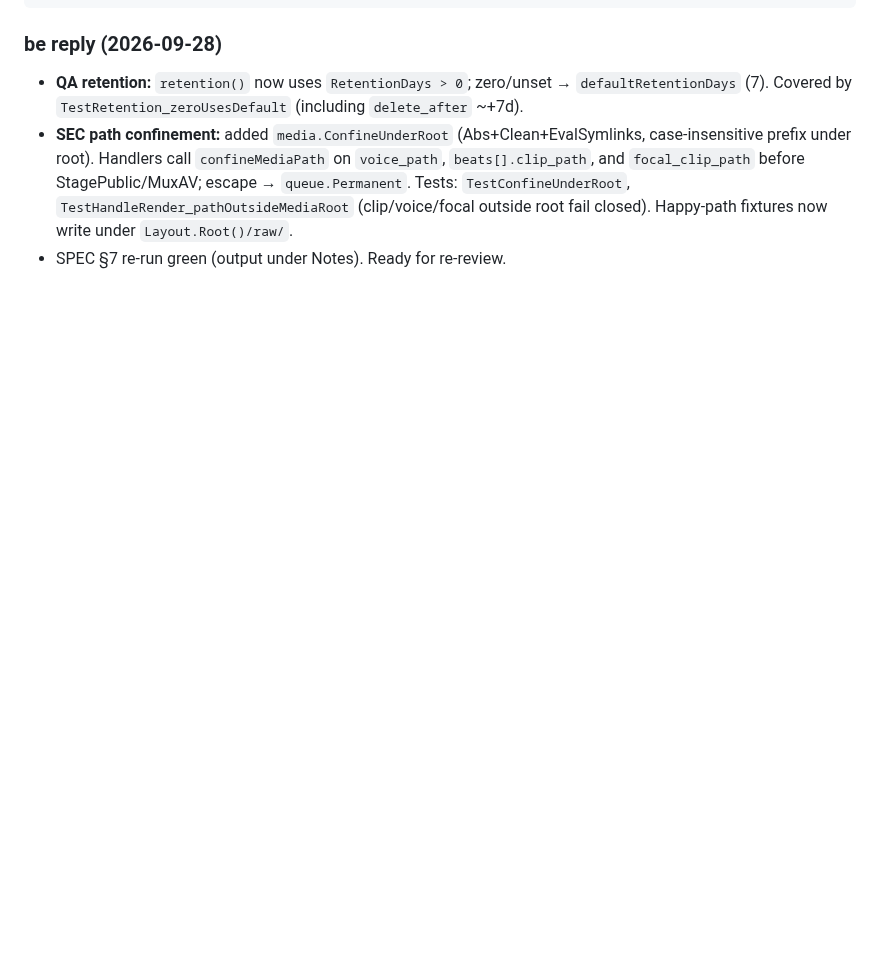
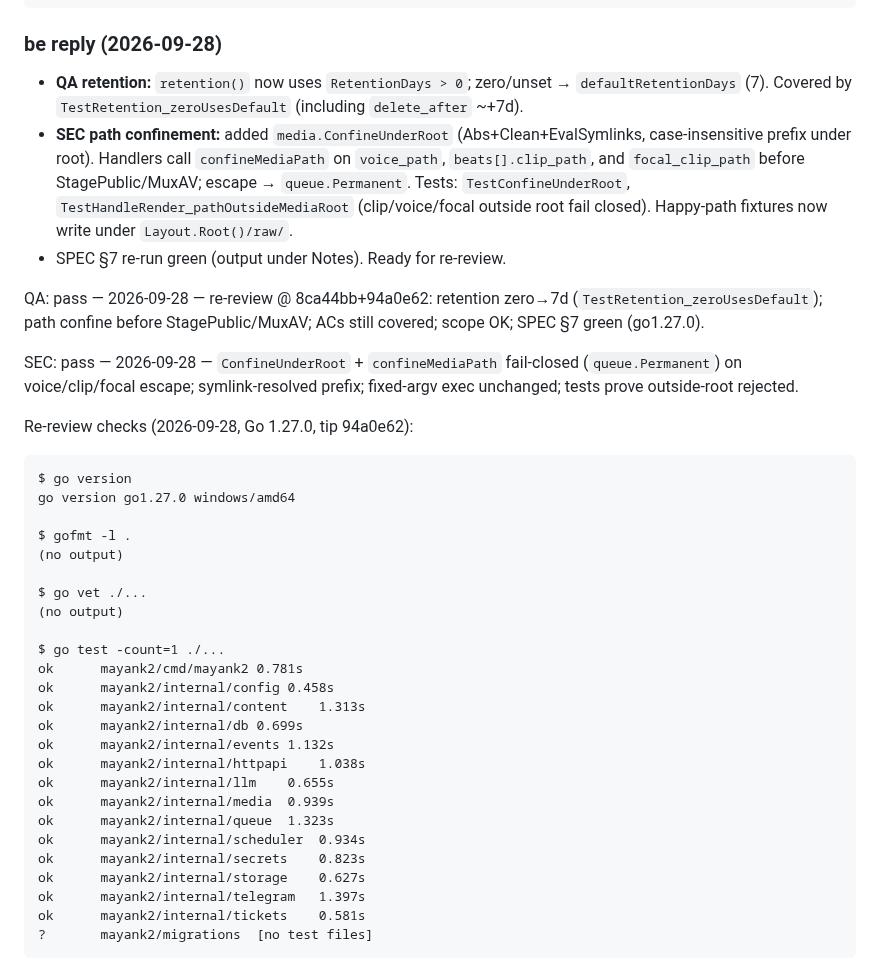
Before and after one commit to Mayankmishra110/Me2.0, a Markdown page: tickets/M2-209.md, the part around the change. Rendered like a GitHub page; blank space fills up the shorter version.

Commit message:
chore(M2-209): qa sec re-review
Co-authored-by: Cursor <cursoragent@cursor.com>

````diff
--- a/tickets/M2-209.md
+++ b/tickets/M2-209.md
@@ -129,3 +129,37 @@ ok  	mayank2/internal/tickets	0.327s
 - **QA retention:** `retention()` now uses `RetentionDays > 0`; zero/unset → `defaultRetentionDays` (7). Covered by `TestRetention_zeroUsesDefault` (including `delete_after` ~+7d).
 - **SEC path confinement:** added `media.ConfineUnderRoot` (Abs+Clean+EvalSymlinks, case-insensitive prefix under root). Handlers call `confineMediaPath` on `voice_path`, `beats[].clip_path`, and `focal_clip_path` before StagePublic/MuxAV; escape → `queue.Permanent`. Tests: `TestConfineUnderRoot`, `TestHandleRender_pathOutsideMediaRoot` (clip/voice/focal outside root fail closed). Happy-path fixtures now write under `Layout.Root()/raw/`.
 - SPEC §7 re-run green (output under Notes). Ready for re-review.
+
+QA: pass — 2026-09-28 — re-review @ 8ca44bb+94a0e62: retention zero→7d (`TestRetention_zeroUsesDefault`); path confine before StagePublic/MuxAV; ACs still covered; scope OK; SPEC §7 green (go1.27.0).
+
+SEC: pass — 2026-09-28 — `ConfineUnderRoot` + `confineMediaPath` fail-closed (`queue.Permanent`) on voice/clip/focal escape; symlink-resolved prefix; fixed-argv exec unchanged; tests prove outside-root rejected.
+
+Re-review checks (2026-09-28, Go 1.27.0, tip 94a0e62):
+
+```
+$ go version
+go version go1.27.0 windows/amd64
+
+$ gofmt -l .
+(no output)
+
+$ go vet ./...
+(no output)
+
+$ go test -count=1 ./...
+ok  	mayank2/cmd/mayank2	0.781s
+ok  	mayank2/internal/config	0.458s
+ok  	mayank2/internal/content	1.313s
+ok  	mayank2/internal/db	0.699s
+ok  	mayank2/internal/events	1.132s
+ok  	mayank2/internal/httpapi	1.038s
+ok  	mayank2/internal/llm	0.655s
+ok  	mayank2/internal/media	0.939s
+ok  	mayank2/internal/queue	1.323s
+ok  	mayank2/internal/scheduler	0.934s
+ok  	mayank2/internal/secrets	0.823s
+ok  	mayank2/internal/storage	0.627s
+ok  	mayank2/internal/telegram	1.397s
+ok  	mayank2/internal/tickets	0.581s
+?   	mayank2/migrations	[no test files]
+```
````
